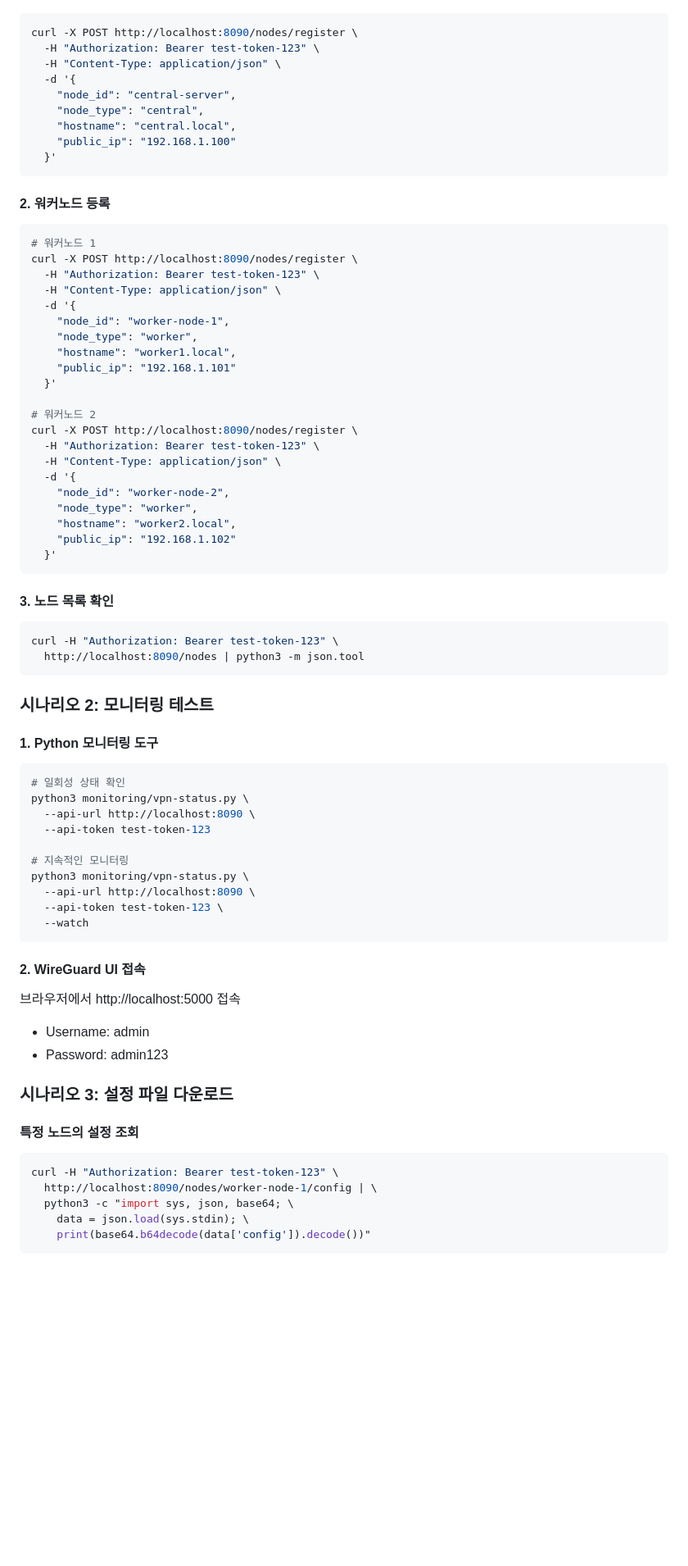
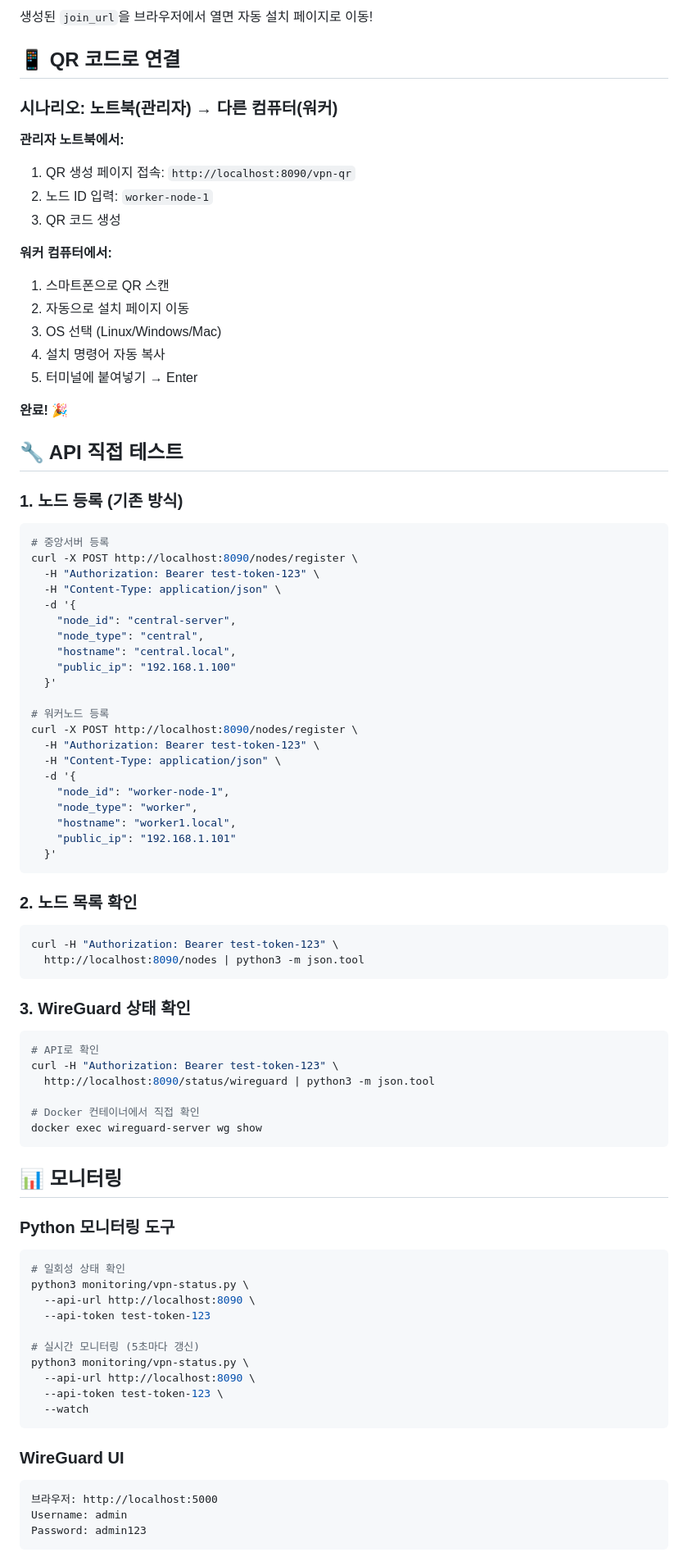
Before and after one commit to AhyunHeo/wireguard-vpn-manager, a Markdown page: LOCAL_TEST.md, the part around the change printed below. Shown: that part at 82% size. Drawn GitHub-style; blank space fills up the shorter version.

````diff
--- a/LOCAL_TEST.md
+++ b/LOCAL_TEST.md
@@ -31,3 +80,28 @@ chmod +x monitoring/*.py
+생성된 `join_url`을 브라우저에서 열면 자동 설치 페이지로 이동!
+
+## 📱 QR 코드로 연결
+
+### 시나리오: 노트북(관리자) → 다른 컴퓨터(워커)
+
+**관리자 노트북에서:**
+1. QR 생성 페이지 접속: `http://localhost:8090/vpn-qr`
+2. 노드 ID 입력: `worker-node-1`
+3. QR 코드 생성
+
+**워커 컴퓨터에서:**
+1. 스마트폰으로 QR 스캔
+2. 자동으로 설치 페이지 이동
+3. OS 선택 (Linux/Windows/Mac)
+4. 설치 명령어 자동 복사
+5. 터미널에 붙여넣기 → Enter
+
+**완료!** 🎉
+
+## 🔧 API 직접 테스트
+
+### 1. 노드 등록 (기존 방식)
+```bash
+# 중앙서버 등록
 curl -X POST http://localhost:8090/nodes/register \
   -H "Authorization: Bearer test-token-123" \
   -H "Content-Type: application/json" \
@@ -37,11 +111,8 @@ curl -X POST http://localhost:8090/nodes/register \
     "hostname": "central.local",
     "public_ip": "192.168.1.100"
   }'
-```
 
-#### 2. 워커노드 등록
-```bash
-# 워커노드 1
+# 워커노드 등록
 curl -X POST http://localhost:8090/nodes/register \
   -H "Authorization: Bearer test-token-123" \
   -H "Content-Type: application/json" \
@@ -51,54 +122,44 @@ curl -X POST http://localhost:8090/nodes/register \
     "hostname": "worker1.local",
     "public_ip": "192.168.1.101"
   }'
-
-# 워커노드 2
-curl -X POST http://localhost:8090/nodes/register \
-  -H "Authorization: Bearer test-token-123" \
-  -H "Content-Type: application/json" \
-  -d '{
-    "node_id": "worker-node-2",
-    "node_type": "worker",
-    "hostname": "worker2.local",
-    "public_ip": "192.168.1.102"
-  }'
 ```
 
-#### 3. 노드 목록 확인
+### 2. 노드 목록 확인
 ```bash
 curl -H "Authorization: Bearer test-token-123" \
   http://localhost:8090/nodes | python3 -m json.tool
 ```
 
-### 시나리오 2: 모니터링 테스트
+### 3. WireGuard 상태 확인
+```bash
+# API로 확인
+curl -H "Authorization: Bearer test-token-123" \
+  http://localhost:8090/status/wireguard | python3 -m json.tool
 
-#### 1. Python 모니터링 도구
+# Docker 컨테이너에서 직접 확인
+docker exec wireguard-server wg show
+```
+
+## 📊 모니터링
+
+### Python 모니터링 도구
 ```bash
 # 일회성 상태 확인
 python3 monitoring/vpn-status.py \
   --api-url http://localhost:8090 \
   --api-token test-token-123
 
-# 지속적인 모니터링
+# 실시간 모니터링 (5초마다 갱신)
 python3 monitoring/vpn-status.py \
   --api-url http://localhost:8090 \
   --api-token test-token-123 \
   --watch
 ```
 
-#### 2. WireGuard UI 접속
-브라우저에서 http://localhost:5000 접속
-- Username: admin
-- Password: admin123
-
-### 시나리오 3: 설정 파일 다운로드
-
-#### 특정 노드의 설정 조회
-```bash
-curl -H "Authorization: Bearer test-token-123" \
-  http://localhost:8090/nodes/worker-node-1/config | \
-  python3 -c "import sys, json, base64; \
-    data = json.load(sys.stdin); \
-    print(base64.b64decode(data['config']).decode())"
+### WireGuard UI
+```
+브라우저: http://localhost:5000
+Username: admin
+Password: admin123
 ```
 
````
Also changed, not shown: other parts of LOCAL_TEST.md (+161 -82 lines).
